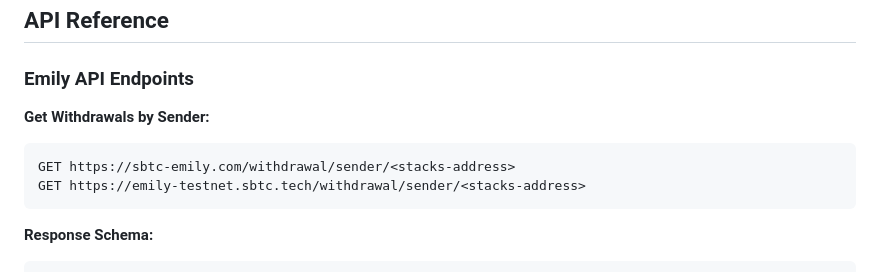
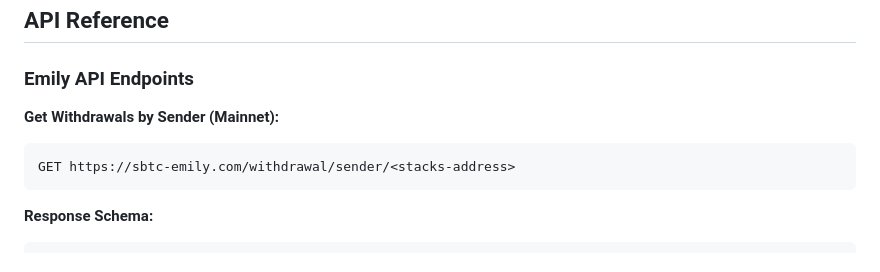
Before and after one commit to ronoel/b2pix-stacks, a Markdown page: docs/sBTC-bridging.md, the part around the change printed below. GitHub-like rendering.

````diff
--- a/docs/sBTC-bridging.md
+++ b/docs/sBTC-bridging.md
@@ -790,10 +780,9 @@ reset() {
 
 ### Emily API Endpoints
 
-**Get Withdrawals by Sender:**
+**Get Withdrawals by Sender (Mainnet):**
 ```
 GET https://sbtc-emily.com/withdrawal/sender/<stacks-address>
-GET https://emily-testnet.sbtc.tech/withdrawal/sender/<stacks-address>
 ```
 
 **Response Schema:**
````
Also changed, not shown: other parts of docs/sBTC-bridging.md (+23 -32 lines).
